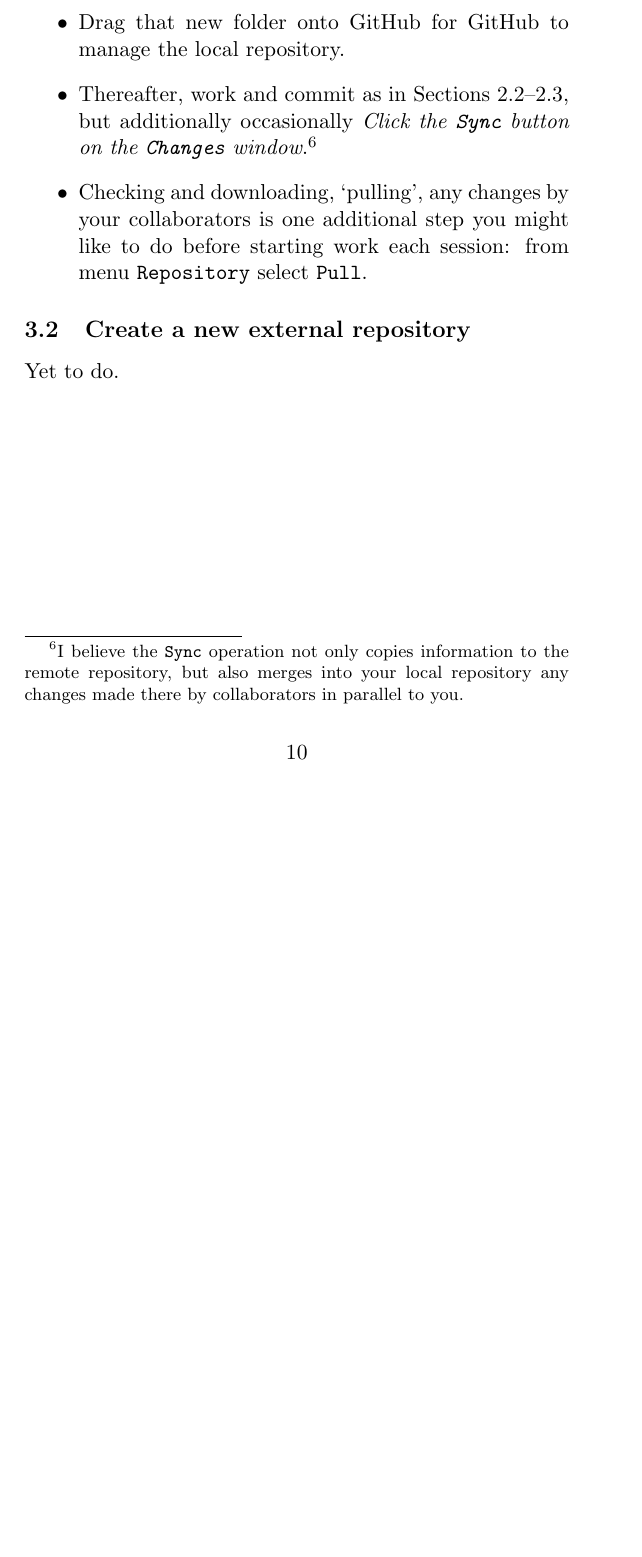
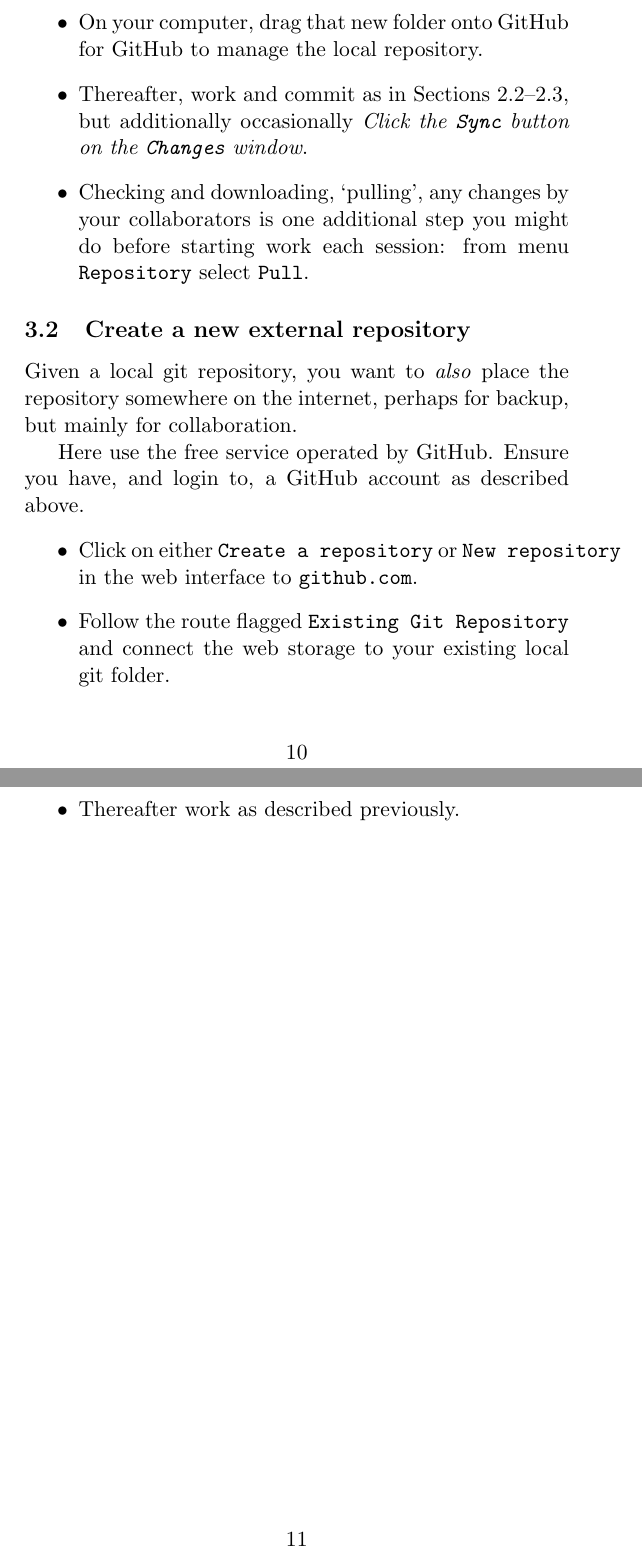
Before and after one commit to uoa1184615/MengGit, a LaTeX document (gitvcac.tex): part of page 10 of 10 before the commit and two parts of pages 10 and 11 of 11 after it, the two joined at a grey line, cut so that both start at the same text, the shorter picture padded with empty space. Compiled offline with pdfLaTeX; a LaTeX package or settings file that is missing is left out.

Commit message:
git doc: added create web repository

```diff
--- a/gitvcac.tex
+++ b/gitvcac.tex
@@ -220,15 +221,33 @@ Assume that a collaborator, say~\texttt{username}, has established a repository,
 \item Find the project (somehow): for example, just go to \url{https://github.com/username/ourproject}
 \item On the left-side beneath  ``username/ourproject'' and beneath ``Code'', you should see and click on \texttt{Clone in Mac}.
 \item Click \texttt{OK} and then choose a location on your computer for the repository folder to be created and material copied.
-\item Drag that new folder onto GitHub for GitHub to manage the local repository.
-\item Thereafter, work and commit as in Sections~\ref{sec:wiss}--\ref{sec:ryw}, but additionally occasionally \emph{Click the \texttt{Sync} button on the \texttt{Changes} window}.\footnote{I believe the \texttt{Sync} operation not only copies information to the remote repository, but also merges into your local repository any changes made there by collaborators in parallel to you.}
-\item Checking and downloading, `pulling', any changes by your collaborators is one additional step you might like to do before starting work each session: from menu \texttt{Repository} select \texttt{Pull}.
+\item On your computer, drag that new folder onto GitHub for GitHub to manage the local repository.
+\item Thereafter, work and commit as in Sections~\ref{sec:wiss}--\ref{sec:ryw}, but additionally occasionally \emph{Click the \texttt{Sync} button on the \texttt{Changes} window}.%
+%\footnote{I believe the \texttt{Sync} operation not only copies information to the remote repository, but also merges into your local repository any changes made there by collaborators in parallel to you.}
+\item Checking and downloading, `pulling', any changes by your collaborators is one additional step you might do before starting work each session: from menu \texttt{Repository} select \texttt{Pull}.
 \end{itemize}
 \end{github}
 
 
 \subsection{Create a new external repository}
 
+Given a local git repository, you want to \emph{also} place the repository somewhere on the internet, perhaps for backup, but mainly for collaboration.
+
+\begin{gitx}
 Yet to do.
+\end{gitx}
+\begin{gitgui}
+Yet to do.  git-gui seems to have problems.
+\end{gitgui}
+\begin{github}
+Here use the free service operated by GitHub.
+Ensure you have, and login to, a GitHub account as described above.
+\begin{itemize}
+\item Click on either \texttt{Create a repository} or \texttt{New repository} in the web interface to \texttt{github.com}.
+\item Follow the route flagged \texttt{Existing Git Repository} and connect the web storage to your existing local git folder.
+\item Thereafter work as described previously.
+\end{itemize}
+
+\end{github}
 
 \end{document}
```
Also changed, not shown: gitvcac.pdf, gitvcac.tex (3 more changed lines).
